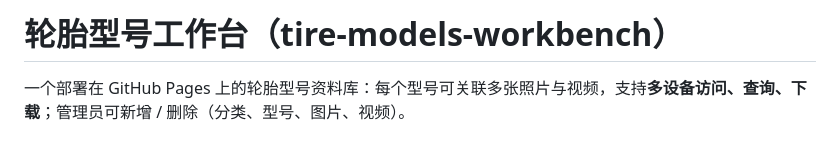
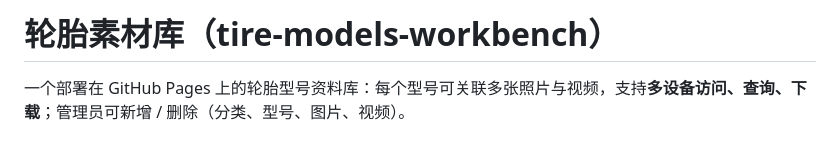
Before and after one commit to chencanxiong/tire-models-workbench, a Markdown page: README.md, the part around the change. Drawn GitHub-style.

Commit message:
rename workbench title to 轮胎素材库 (README.md)

```diff
--- a/README.md
+++ b/README.md
@@ -1,4 +1,4 @@
-# 轮胎型号工作台（tire-models-workbench）
+# 轮胎素材库（tire-models-workbench）
 
 一个部署在 GitHub Pages 上的轮胎型号资料库：每个型号可关联多张照片与视频，支持**多设备访问、查询、下载**；管理员可新增 / 删除（分类、型号、图片、视频）。
 
```
